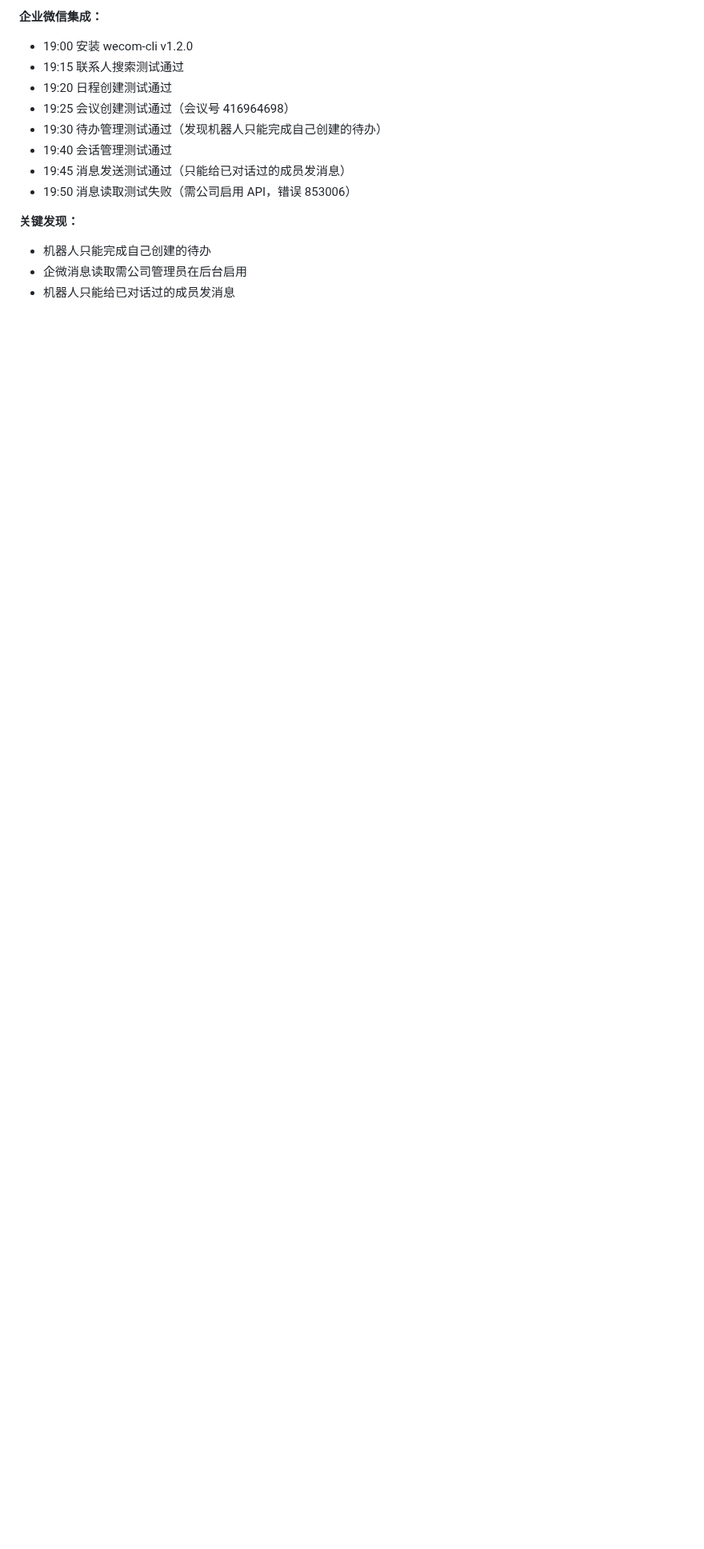
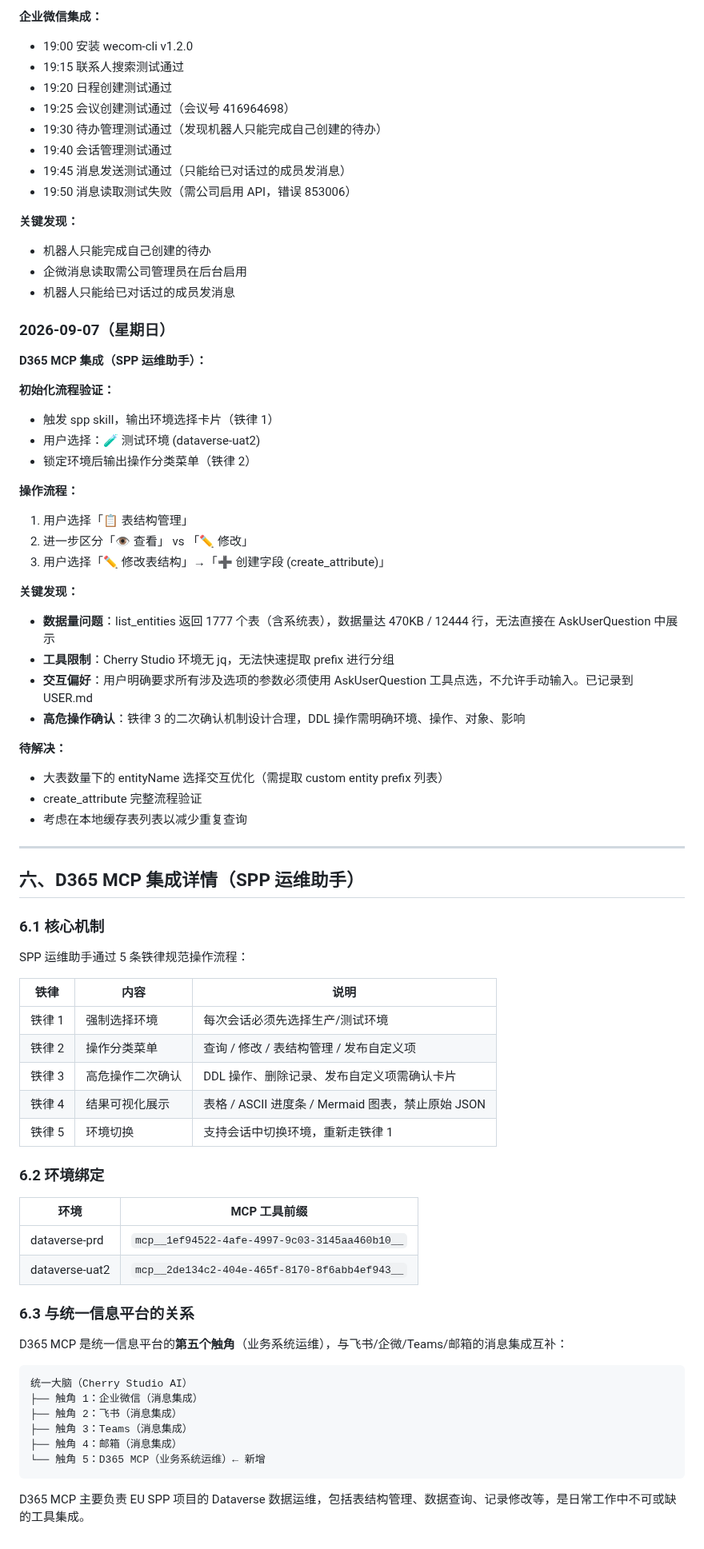
Before and after one commit to KevinLi-0406/kevinli.github.io, a Markdown page: Integration/integration-details.md, the part around one of its changes. Shown at 80% size. Drawn GitHub-style; blank space fills up the shorter version.

Commit message:
docs: 融合 D365 MCP 集成内容到 integration-details.md

````diff
--- a/Integration/integration-details.md
+++ b/Integration/integration-details.md
@@ -123,3 +157,66 @@
 - 机器人只能完成自己创建的待办
 - 企微消息读取需公司管理员在后台启用
 - 机器人只能给已对话过的成员发消息
+
+### 2026-09-07（星期日）
+
+**D365 MCP 集成（SPP 运维助手）：**
+
+**初始化流程验证：**
+- 触发 spp skill，输出环境选择卡片（铁律 1）
+- 用户选择：🧪 测试环境 (dataverse-uat2)
+- 锁定环境后输出操作分类菜单（铁律 2）
+
+**操作流程：**
+1. 用户选择「📋 表结构管理」
+2. 进一步区分「👁️ 查看」 vs 「✏️ 修改」
+3. 用户选择「✏️ 修改表结构」→「➕ 创建字段 (create_attribute)」
+
+**关键发现：**
+- **数据量问题**：list_entities 返回 1777 个表（含系统表），数据量达 470KB / 12444 行，无法直接在 AskUserQuestion 中展示
+- **工具限制**：Cherry Studio 环境无 jq，无法快速提取 prefix 进行分组
+- **交互偏好**：用户明确要求所有涉及选项的参数必须使用 AskUserQuestion 工具点选，不允许手动输入。已记录到 USER.md
+- **高危操作确认**：铁律 3 的二次确认机制设计合理，DDL 操作需明确环境、操作、对象、影响
+
+**待解决：**
+- 大表数量下的 entityName 选择交互优化（需提取 custom entity prefix 列表）
+- create_attribute 完整流程验证
+- 考虑在本地缓存表列表以减少重复查询
+
+---
+
+## 六、D365 MCP 集成详情（SPP 运维助手）
+
+### 6.1 核心机制
+
+SPP 运维助手通过 5 条铁律规范操作流程：
+
+| 铁律 | 内容 | 说明 |
+|------|------|------|
+| 铁律 1 | 强制选择环境 | 每次会话必须先选择生产/测试环境 |
+| 铁律 2 | 操作分类菜单 | 查询 / 修改 / 表结构管理 / 发布自定义项 |
+| 铁律 3 | 高危操作二次确认 | DDL 操作、删除记录、发布自定义项需确认卡片 |
+| 铁律 4 | 结果可视化展示 | 表格 / ASCII 进度条 / Mermaid 图表，禁止原始 JSON |
+| 铁律 5 | 环境切换 | 支持会话中切换环境，重新走铁律 1 |
+
+### 6.2 环境绑定
+
+| 环境 | MCP 工具前缀 |
+|------|-------------|
+| dataverse-prd | `mcp__1ef94522-4afe-4997-9c03-3145aa460b10__` |
+| dataverse-uat2 | `mcp__2de134c2-404e-465f-8170-8f6abb4ef943__` |
+
+### 6.3 与统一信息平台的关系
+
+D365 MCP 是统一信息平台的**第五个触角**（业务系统运维），与飞书/企微/Teams/邮箱的消息集成互补：
+
+```
+统一大脑（Cherry Studio AI）
+├── 触角 1：企业微信（消息集成）
+├── 触角 2：飞书（消息集成）
+├── 触角 3：Teams（消息集成）
+├── 触角 4：邮箱（消息集成）
+└── 触角 5：D365 MCP（业务系统运维）← 新增
+```
+
+D365 MCP 主要负责 EU SPP 项目的 Dataverse 数据运维，包括表结构管理、数据查询、记录修改等，是日常工作中不可或缺的工具集成。
````
Also changed, not shown: other parts of Integration/integration-details.md (+50 -16 lines).
